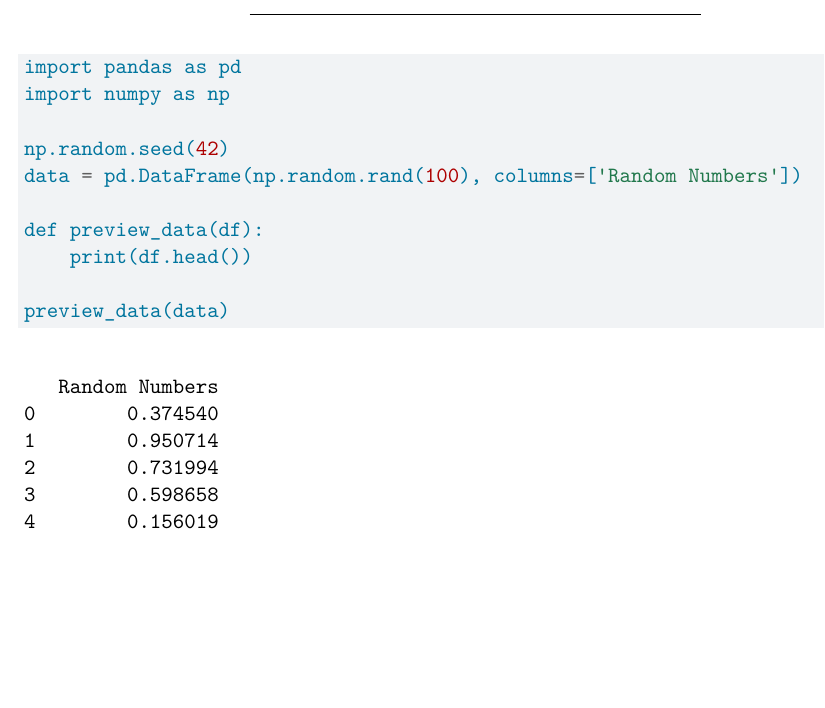
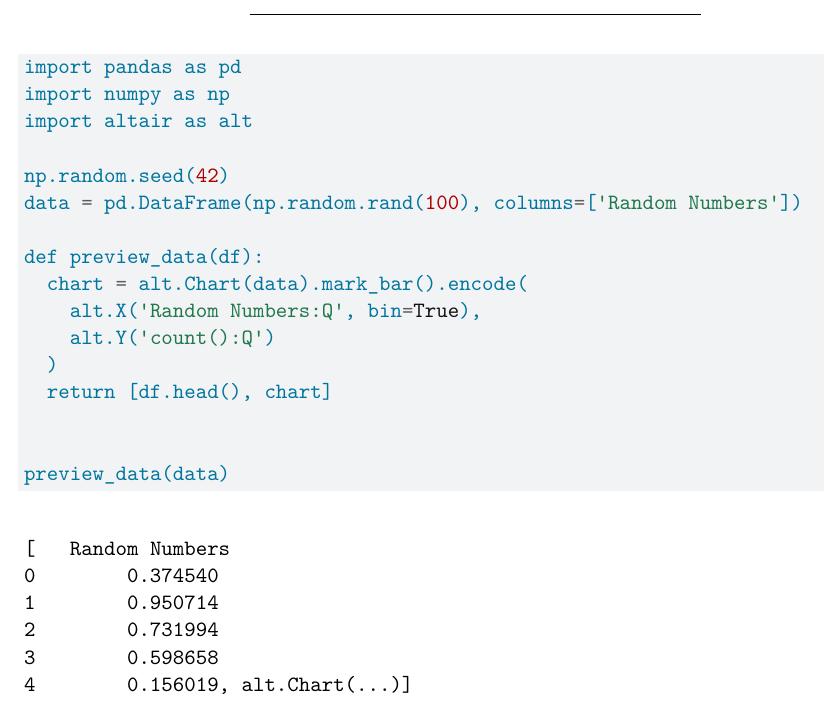
Before and after one commit to amjamz/Python2-PS3-Paired, a Quarto document (ps3_pair.qmd): part of the page, cut so that both start at the same text, the shorter picture padded with empty space. Rendered offline with R 4.5, knitr and Pandoc in place of Quarto, then LaTeX, with nearby package versions.

Commit message:
Added histogram code to preview_data

````diff
--- a/ps3_pair.qmd
+++ b/ps3_pair.qmd
@@ -21,12 +21,18 @@ include-before-body:
 ```{python}
 import pandas as pd
 import numpy as np
+import altair as alt
 
 np.random.seed(42)
 data = pd.DataFrame(np.random.rand(100), columns=['Random Numbers'])
 
 def preview_data(df):
-    print(df.head())
+  chart = alt.Chart(data).mark_bar().encode(
+    alt.X('Random Numbers:Q', bin=True),
+    alt.Y('count():Q')
+  )
+  return [df.head(), chart]
+
 
 preview_data(data)
 ```
````
